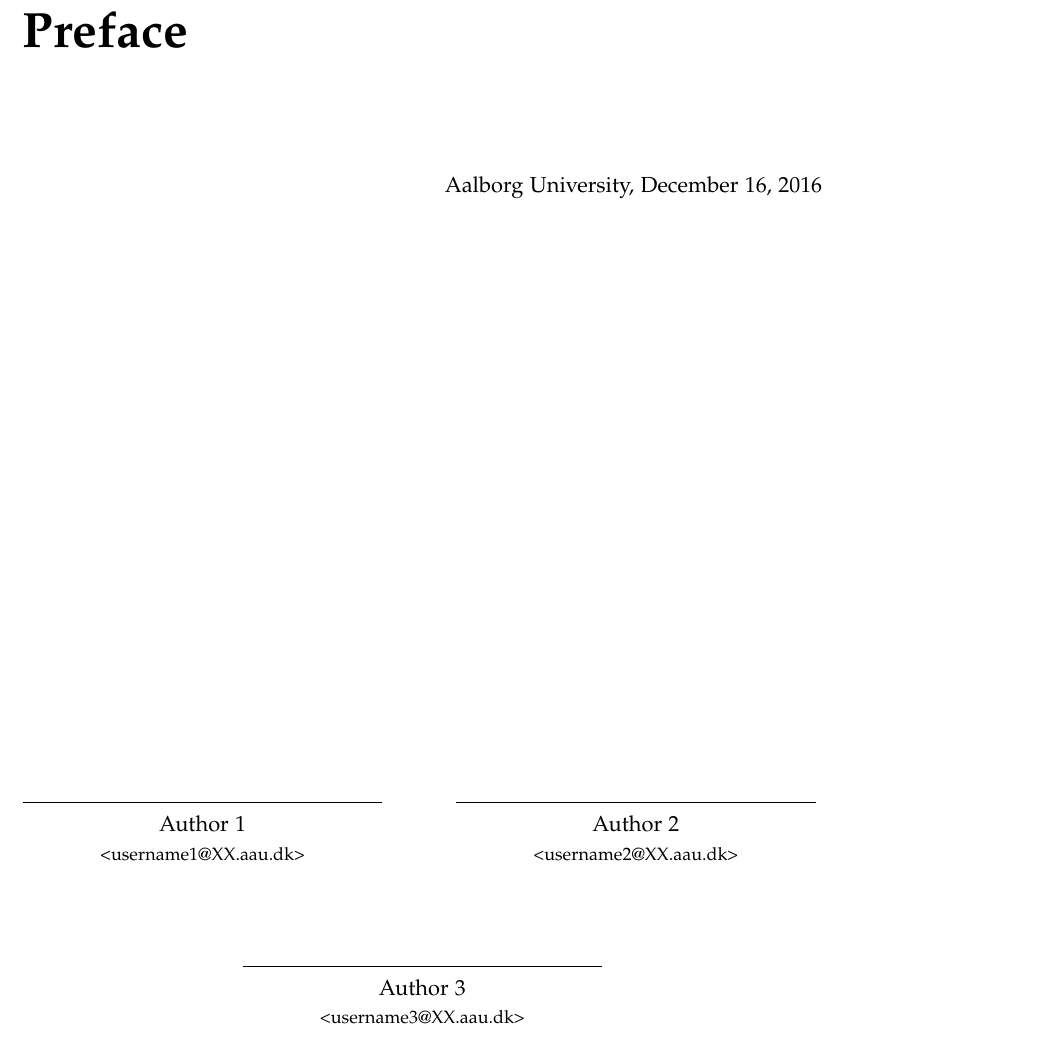
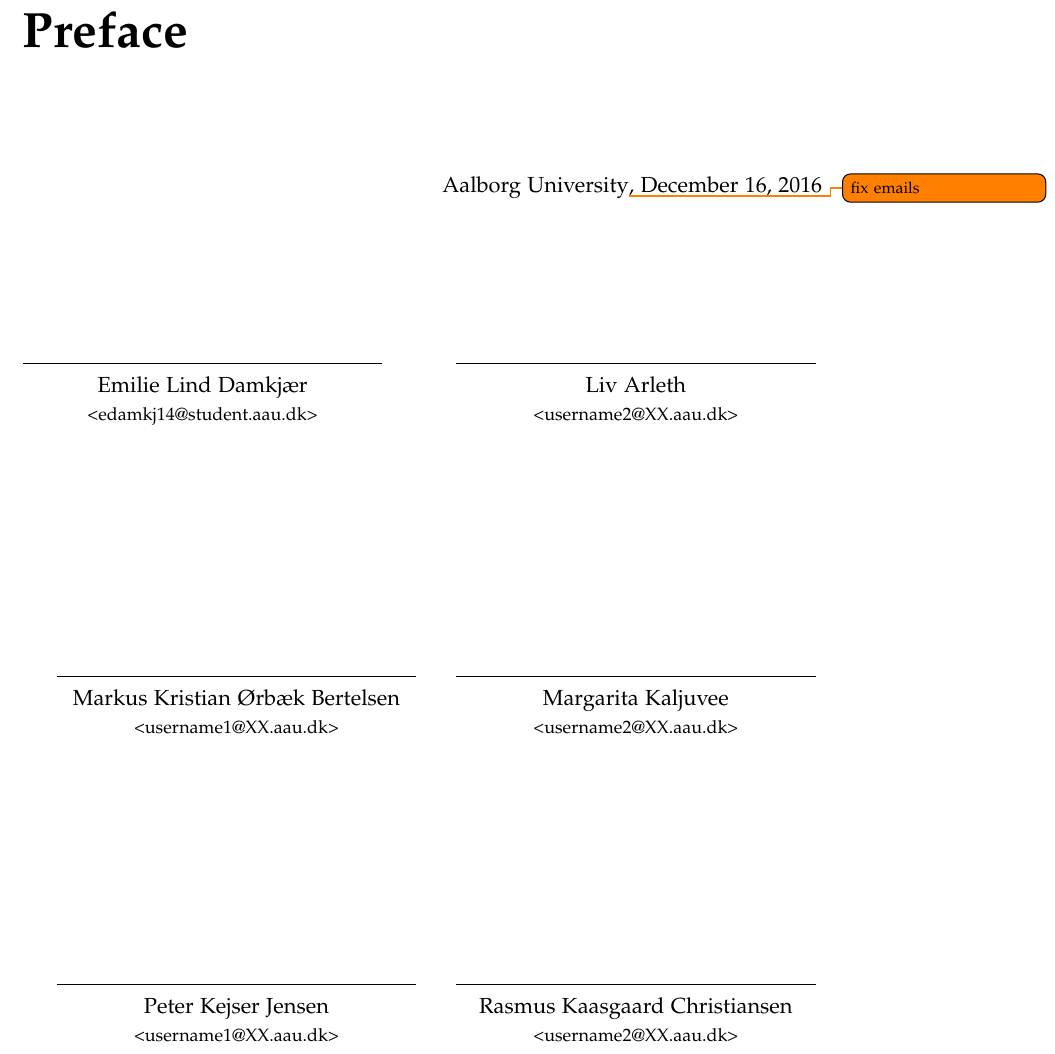
Before and after one commit to kaas-/CommandAndCupcakes, a LaTeX thesis (Report/report.tex, which reads Report/sections/preface.tex): part of page 9 of 48, cut so that both start at the same text. Compiled offline with pdfLaTeX.

Commit message:
Fixed preface

```diff
--- a/Report/sections/preface.tex
+++ b/Report/sections/preface.tex
@@ -1,27 +1,48 @@
 \chapter*{Preface\markboth{Preface}{Preface}}\label{ch:preface}
 \addcontentsline{toc}{chapter}{Preface}
 
-\vspace{\baselineskip}\hfill Aalborg University, \today
+\vspace{\baselineskip}\hfill Aalborg University\todo{fix emails}, \today
 \vfill\noindent
 \begin{minipage}[b]{0.45\textwidth}
  \centering
  \rule{\textwidth}{0.5pt}\\
-  Author 1\\
+  Emilie Lind Damkjær\\
+ {\footnotesize <edamkj14@student.aau.dk>}
+\end{minipage}
+\hfill
+\begin{minipage}[b]{0.45\textwidth}
+ \centering
+ \rule{\textwidth}{0.5pt}\\
+  Liv Arleth\\
+ {\footnotesize <username2@XX.aau.dk>}
+\end{minipage}
+\vspace{3\baselineskip}
+\vfill
+\begin{minipage}[b]{0.45\textwidth}
+ \centering
+ \rule{\textwidth}{0.5pt}\\
+  Markus Kristian Ørbæk Bertelsen\\
  {\footnotesize <username1@XX.aau.dk>}
 \end{minipage}
 \hfill
 \begin{minipage}[b]{0.45\textwidth}
  \centering
  \rule{\textwidth}{0.5pt}\\
-  Author 2\\
+  Margarita Kaljuvee\\
  {\footnotesize <username2@XX.aau.dk>}
 \end{minipage}
 \vspace{3\baselineskip}
-\begin{center}
+\vfill
 \begin{minipage}[b]{0.45\textwidth}
  \centering
- \rule{\textwidth}{0.5pt}
-  Author 3\\
- {\footnotesize <username3@XX.aau.dk>}
+ \rule{\textwidth}{0.5pt}\\
+  Peter Kejser Jensen\\
+ {\footnotesize <username1@XX.aau.dk>}
 \end{minipage}
-\end{center}
+\hfill
+\begin{minipage}[b]{0.45\textwidth}
+ \centering
+ \rule{\textwidth}{0.5pt}\\
+  Rasmus Kaasgaard Christiansen\\
+ {\footnotesize <username2@XX.aau.dk>}
+\end{minipage}
```
Also changed, not shown: Portfolio/figures/frontp.png (added).
